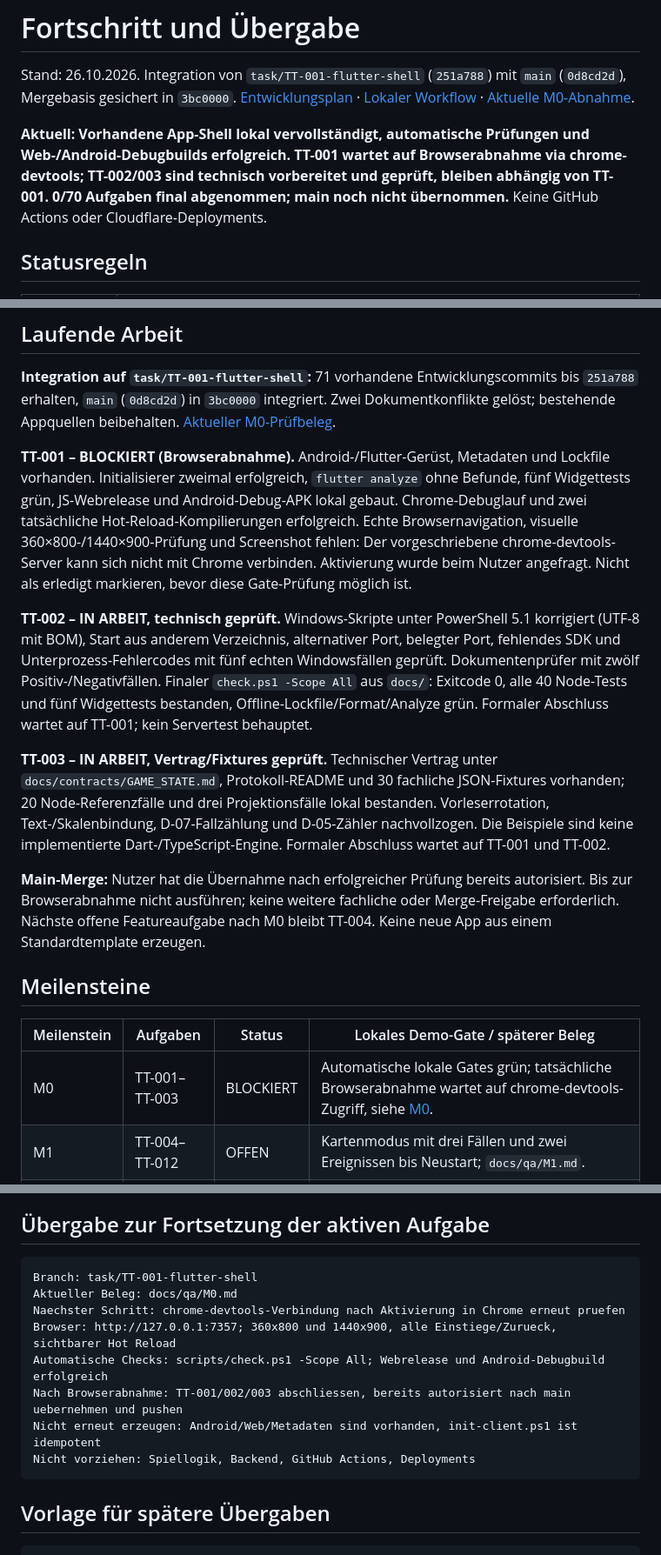
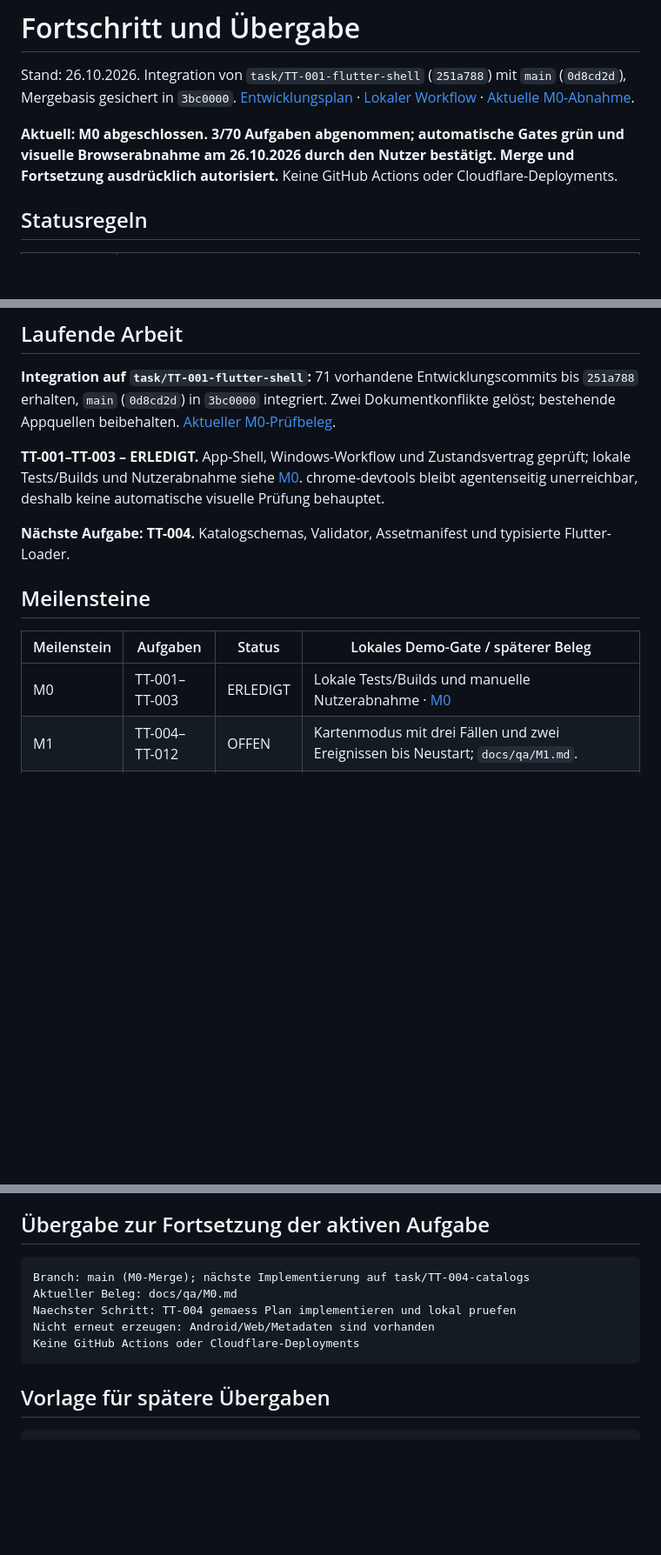
Before and after one commit to philip20794/Trinktribunal, a Markdown page: docs/PROGRESS.md, 3 parts joined by grey strips. Shown at 87% size. GitHub-like rendering; blank space fills up the shorter version.

Commit message:
[skip ci] docs: record user acceptance of M0

````diff
--- a/docs/PROGRESS.md
+++ b/docs/PROGRESS.md
@@ -2,7 +2,7 @@
 
 Stand: 26.10.2026. Integration von `task/TT-001-flutter-shell` (`251a788`) mit `main` (`0d8cd2d`), Mergebasis gesichert in `3bc0000`. [Entwicklungsplan](IMPLEMENTATION_PLAN.md) · [Lokaler Workflow](DEVELOPMENT_WORKFLOW.md) · [Aktuelle M0-Abnahme](qa/M0.md).
 
-**Aktuell: Vorhandene App-Shell lokal vervollständigt, automatische Prüfungen und Web-/Android-Debugbuilds erfolgreich. TT-001 wartet auf Browserabnahme via chrome-devtools; TT-002/003 sind technisch vorbereitet und geprüft, bleiben abhängig von TT-001. 0/70 Aufgaben final abgenommen; main noch nicht übernommen.** Keine GitHub Actions oder Cloudflare-Deployments.
+**Aktuell: M0 abgeschlossen. 3/70 Aufgaben abgenommen; automatische Gates grün und visuelle Browserabnahme am 26.10.2026 durch den Nutzer bestätigt. Merge und Fortsetzung ausdrücklich autorisiert.** Keine GitHub Actions oder Cloudflare-Deployments.
 
 ## Statusregeln
 
@@ -32,19 +32,15 @@ Den zugehörigen Commit nach dem Commitvorgang mit `git log --oneline -- docs/IM
 
 **Integration auf `task/TT-001-flutter-shell`:** 71 vorhandene Entwicklungscommits bis `251a788` erhalten, `main` (`0d8cd2d`) in `3bc0000` integriert. Zwei Dokumentkonflikte gelöst; bestehende Appquellen beibehalten. [Aktueller M0-Prüfbeleg](qa/M0.md).
 
-**TT-001 – BLOCKIERT (Browserabnahme).** Android-/Flutter-Gerüst, Metadaten und Lockfile vorhanden. Initialisierer zweimal erfolgreich, `flutter analyze` ohne Befunde, fünf Widgettests grün, JS-Webrelease und Android-Debug-APK lokal gebaut. Chrome-Debuglauf und zwei tatsächliche Hot-Reload-Kompilierungen erfolgreich. Echte Browsernavigation, visuelle 360×800-/1440×900-Prüfung und Screenshot fehlen: Der vorgeschriebene chrome-devtools-Server kann sich nicht mit Chrome verbinden. Aktivierung wurde beim Nutzer angefragt. Nicht als erledigt markieren, bevor diese Gate-Prüfung möglich ist.
+**TT-001–TT-003 – ERLEDIGT.** App-Shell, Windows-Workflow und Zustandsvertrag geprüft; lokale Tests/Builds und Nutzerabnahme siehe [M0](qa/M0.md). chrome-devtools bleibt agentenseitig unerreichbar, deshalb keine automatische visuelle Prüfung behauptet.
 
-**TT-002 – IN ARBEIT, technisch geprüft.** Windows-Skripte unter PowerShell 5.1 korrigiert (UTF-8 mit BOM), Start aus anderem Verzeichnis, alternativer Port, belegter Port, fehlendes SDK und Unterprozess-Fehlercodes mit fünf echten Windowsfällen geprüft. Dokumentenprüfer mit zwölf Positiv-/Negativfällen. Finaler `check.ps1 -Scope All` aus `docs/`: Exitcode 0, alle 40 Node-Tests und fünf Widgettests bestanden, Offline-Lockfile/Format/Analyze grün. Formaler Abschluss wartet auf TT-001; kein Servertest behauptet.
-
-**TT-003 – IN ARBEIT, Vertrag/Fixtures geprüft.** Technischer Vertrag unter `docs/contracts/GAME_STATE.md`, Protokoll-README und 30 fachliche JSON-Fixtures vorhanden; 20 Node-Referenzfälle und drei Projektionsfälle lokal bestanden. Vorleserrotation, Text-/Skalenbindung, D-07-Fallzählung und D-05-Zähler nachvollzogen. Die Beispiele sind keine implementierte Dart-/TypeScript-Engine. Formaler Abschluss wartet auf TT-001 und TT-002.
-
-**Main-Merge:** Nutzer hat die Übernahme nach erfolgreicher Prüfung bereits autorisiert. Bis zur Browserabnahme nicht ausführen; keine weitere fachliche oder Merge-Freigabe erforderlich. Nächste offene Featureaufgabe nach M0 bleibt TT-004. Keine neue App aus einem Standardtemplate erzeugen.
+**Nächste Aufgabe: TT-004.** Katalogschemas, Validator, Assetmanifest und typisierte Flutter-Loader.
 
 ## Meilensteine
 
 | Meilenstein | Aufgaben | Status | Lokales Demo-Gate / späterer Beleg |
 | --- | --- | --- | --- |
-| M0 | TT-001–TT-003 | BLOCKIERT | Automatische lokale Gates grün; tatsächliche Browserabnahme wartet auf chrome-devtools-Zugriff, siehe [M0](qa/M0.md). |
+| M0 | TT-001–TT-003 | ERLEDIGT | Lokale Tests/Builds und manuelle Nutzerabnahme · [M0](qa/M0.md) |
 | M1 | TT-004–TT-012 | OFFEN | Kartenmodus mit drei Fällen und zwei Ereignissen bis Neustart; `docs/qa/M1.md`. |
 | M2 | TT-013–TT-026 | OFFEN | Vier Personen, sechs Fälle, Avatar/Übergabe/Bank/Urteil/Wechsel; `docs/qa/M2.md`. |
 | M3 | TT-027–TT-033 | OFFEN | Wiederaufnahme, kalter Web-Offlinestart, Android-Flugmodus; `docs/qa/M3.md`. |
@@ -183,14 +179,11 @@ Am 26.10.2026 lokal durchgeführt:
 ## Übergabe zur Fortsetzung der aktiven Aufgabe
 
 ```text
-Branch: task/TT-001-flutter-shell
+Branch: main (M0-Merge); nächste Implementierung auf task/TT-004-catalogs
 Aktueller Beleg: docs/qa/M0.md
-Naechster Schritt: chrome-devtools-Verbindung nach Aktivierung in Chrome erneut pruefen
-Browser: http://127.0.0.1:7357; 360x800 und 1440x900, alle Einstiege/Zurueck, sichtbarer Hot Reload
-Automatische Checks: scripts/check.ps1 -Scope All; Webrelease und Android-Debugbuild erfolgreich
-Nach Browserabnahme: TT-001/002/003 abschliessen, bereits autorisiert nach main uebernehmen und pushen
-Nicht erneut erzeugen: Android/Web/Metadaten sind vorhanden, init-client.ps1 ist idempotent
-Nicht vorziehen: Spiellogik, Backend, GitHub Actions, Deployments
+Naechster Schritt: TT-004 gemaess Plan implementieren und lokal pruefen
+Nicht erneut erzeugen: Android/Web/Metadaten sind vorhanden
+Keine GitHub Actions oder Cloudflare-Deployments
 ```
 
 ## Vorlage für spätere Übergaben
````
Also changed, not shown: other parts of docs/PROGRESS.md (+4 -4 lines), docs/DEVELOPMENT_WORKFLOW.md (+1 -1 lines), docs/qa/M0.md (+5 -1 lines).
